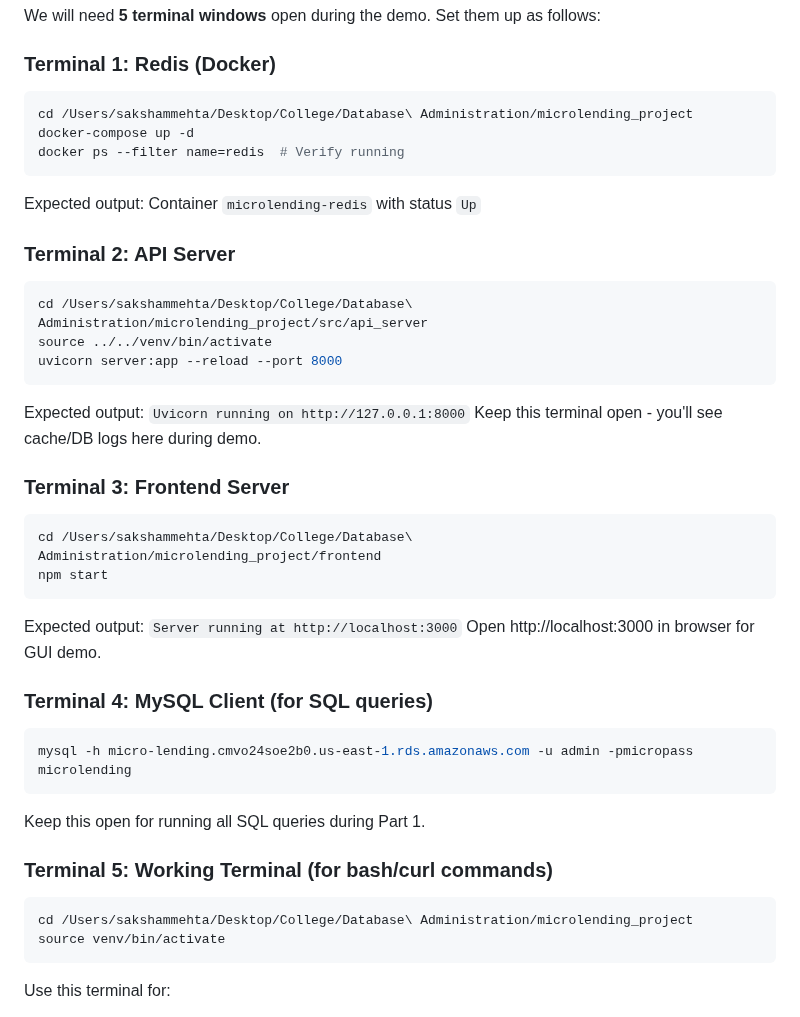
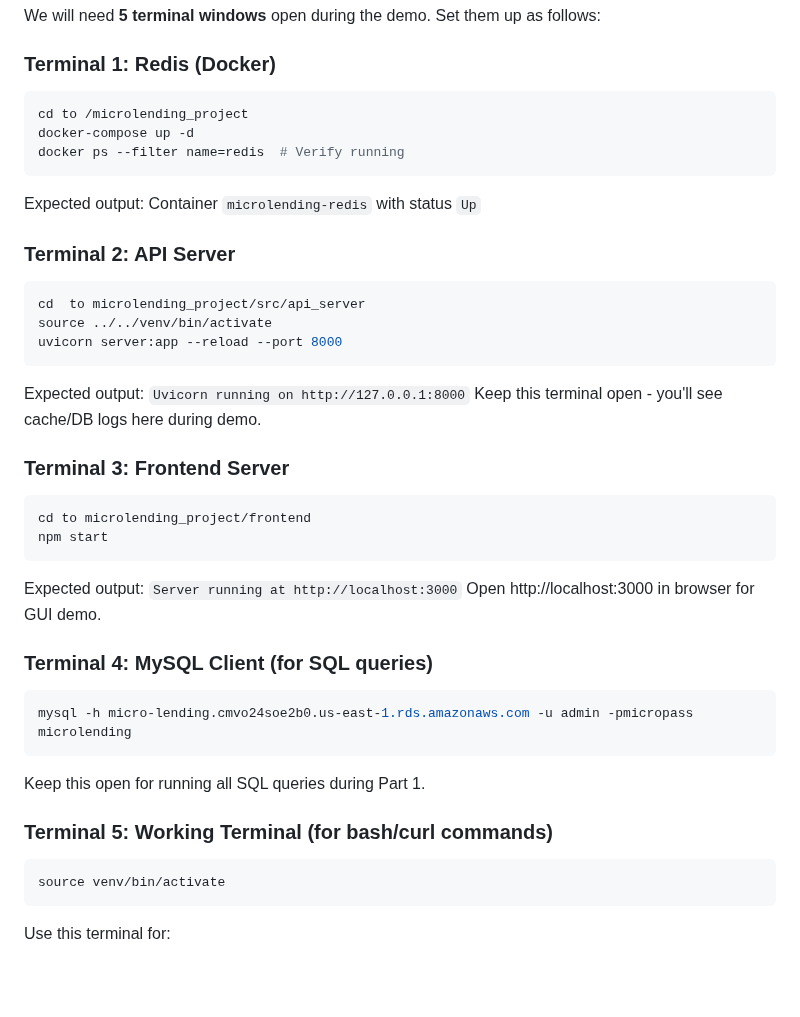
Before and after one commit to Rich-T-kid/micro-lending, a Markdown page: docs/FINAL_PROJECT_DEMO.md, the part around the change. Rendered like a GitHub page; blank space fills up the shorter version.

Commit message:
fix: Update terminal commands in demo document for clarity

````diff
--- a/docs/FINAL_PROJECT_DEMO.md
+++ b/docs/FINAL_PROJECT_DEMO.md
@@ -11,7 +11,7 @@ We will need **5 terminal windows** open during the demo. Set them up as follows
 
 ### Terminal 1: Redis (Docker)
 ```bash
-cd /Users/sakshammehta/Desktop/College/Database\ Administration/microlending_project
+cd to /microlending_project
 docker-compose up -d
 docker ps --filter name=redis  # Verify running
 ```
@@ -19,7 +19,7 @@ Expected output: Container `microlending-redis` with status `Up`
 
 ### Terminal 2: API Server
 ```bash
-cd /Users/sakshammehta/Desktop/College/Database\ Administration/microlending_project/src/api_server
+cd  to microlending_project/src/api_server
 source ../../venv/bin/activate
 uvicorn server:app --reload --port 8000
 ```
@@ -28,7 +28,7 @@ Keep this terminal open - you'll see cache/DB logs here during demo.
 
 ### Terminal 3: Frontend Server
 ```bash
-cd /Users/sakshammehta/Desktop/College/Database\ Administration/microlending_project/frontend
+cd to microlending_project/frontend
 npm start
 ```
 Expected output: `Server running at http://localhost:3000`
@@ -42,7 +42,6 @@ Keep this open for running all SQL queries during Part 1.
 
 ### Terminal 5: Working Terminal (for bash/curl commands)
 ```bash
-cd /Users/sakshammehta/Desktop/College/Database\ Administration/microlending_project
 source venv/bin/activate
 ```
 Use this terminal for:
````
